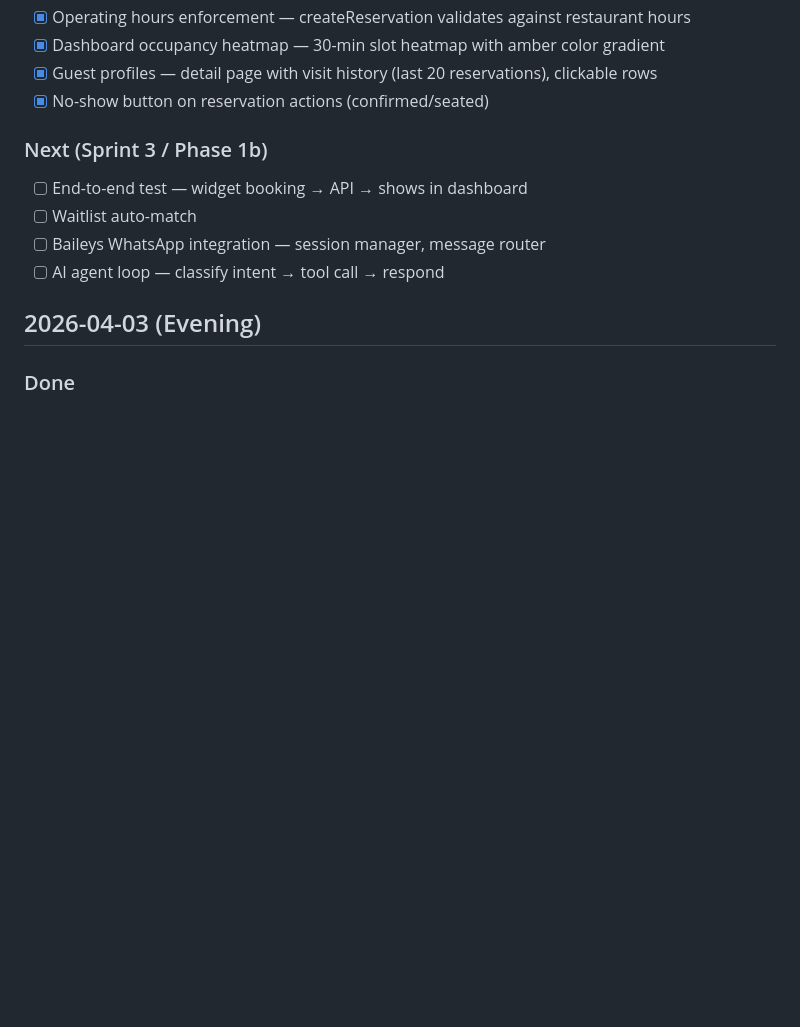
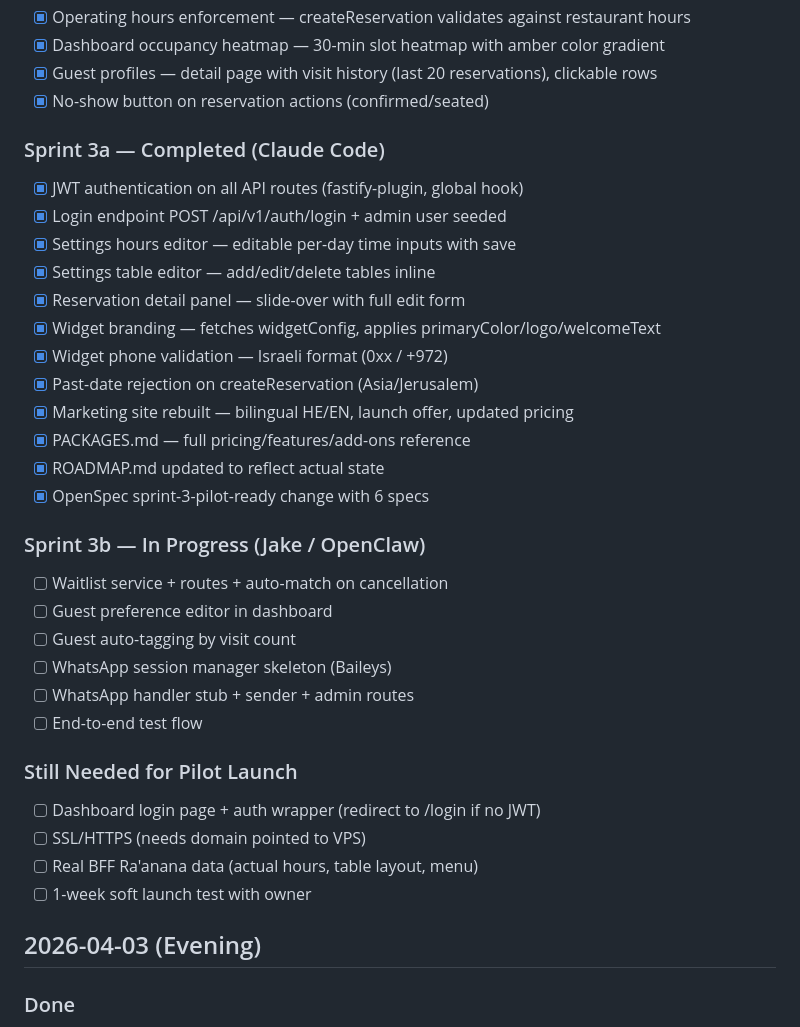
Before and after one commit to MarkoKCOM/Restaurant-Agent, a Markdown page: PROGRESS.md, the part around the change. GitHub-like rendering; blank space fills up the shorter version.

Commit message:
docs: update PROGRESS.md with Sprint 3a completion
Co-Authored-By: Claude Opus 4.6 (1M context) <noreply@anthropic.com>

```diff
--- a/PROGRESS.md
+++ b/PROGRESS.md
@@ -33,11 +33,33 @@
 - [x] Guest profiles — detail page with visit history (last 20 reservations), clickable rows
 - [x] No-show button on reservation actions (confirmed/seated)
 
-### Next (Sprint 3 / Phase 1b)
-- [ ] End-to-end test — widget booking → API → shows in dashboard
-- [ ] Waitlist auto-match
-- [ ] Baileys WhatsApp integration — session manager, message router
-- [ ] AI agent loop — classify intent → tool call → respond
+### Sprint 3a — Completed (Claude Code)
+- [x] JWT authentication on all API routes (fastify-plugin, global hook)
+- [x] Login endpoint POST /api/v1/auth/login + admin user seeded
+- [x] Settings hours editor — editable per-day time inputs with save
+- [x] Settings table editor — add/edit/delete tables inline
+- [x] Reservation detail panel — slide-over with full edit form
+- [x] Widget branding — fetches widgetConfig, applies primaryColor/logo/welcomeText
+- [x] Widget phone validation — Israeli format (0xx / +972)
+- [x] Past-date rejection on createReservation (Asia/Jerusalem)
+- [x] Marketing site rebuilt — bilingual HE/EN, launch offer, updated pricing
+- [x] PACKAGES.md — full pricing/features/add-ons reference
+- [x] ROADMAP.md updated to reflect actual state
+- [x] OpenSpec sprint-3-pilot-ready change with 6 specs
+
+### Sprint 3b — In Progress (Jake / OpenClaw)
+- [ ] Waitlist service + routes + auto-match on cancellation
+- [ ] Guest preference editor in dashboard
+- [ ] Guest auto-tagging by visit count
+- [ ] WhatsApp session manager skeleton (Baileys)
+- [ ] WhatsApp handler stub + sender + admin routes
+- [ ] End-to-end test flow
+
+### Still Needed for Pilot Launch
+- [ ] Dashboard login page + auth wrapper (redirect to /login if no JWT)
+- [ ] SSL/HTTPS (needs domain pointed to VPS)
+- [ ] Real BFF Ra'anana data (actual hours, table layout, menu)
+- [ ] 1-week soft launch test with owner
 
 ## 2026-04-03 (Evening)
 
```
